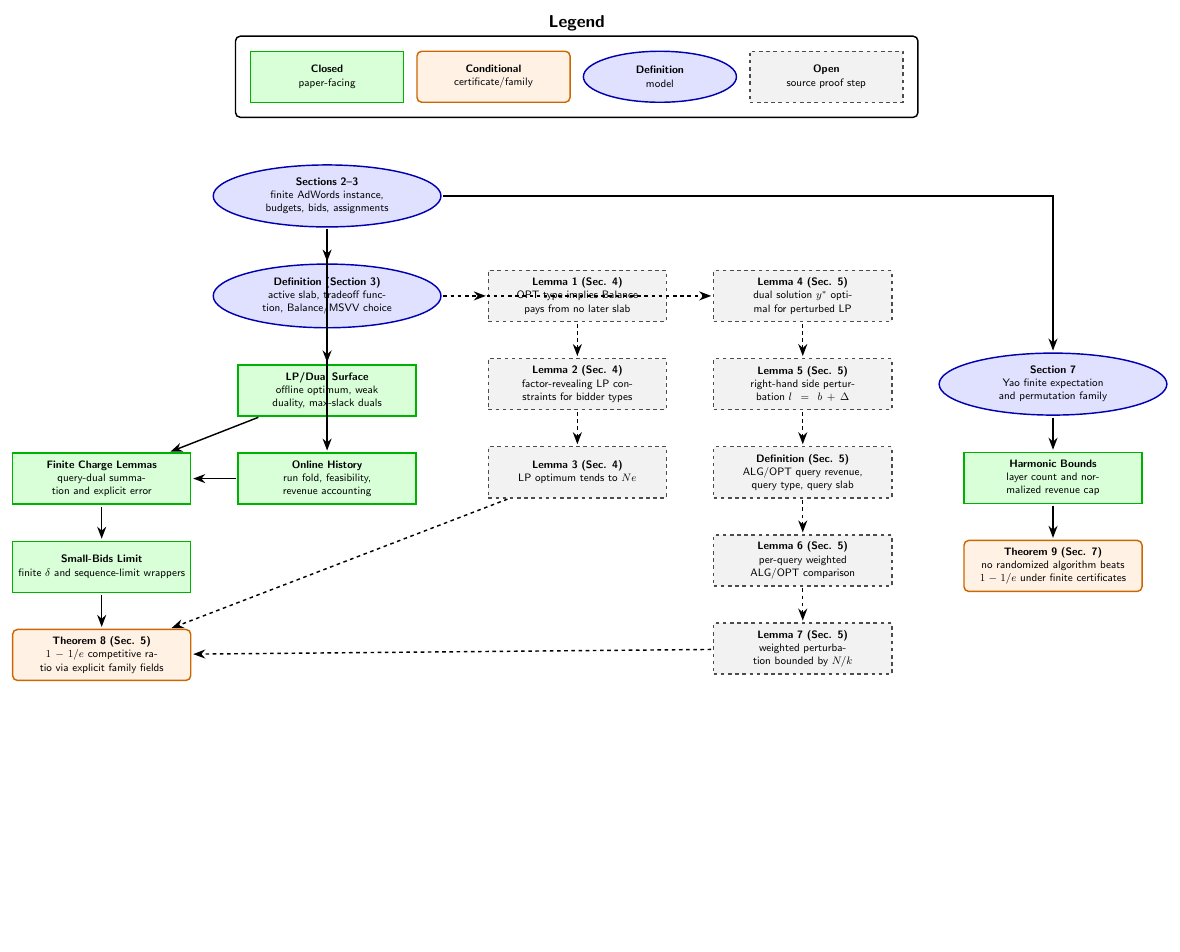
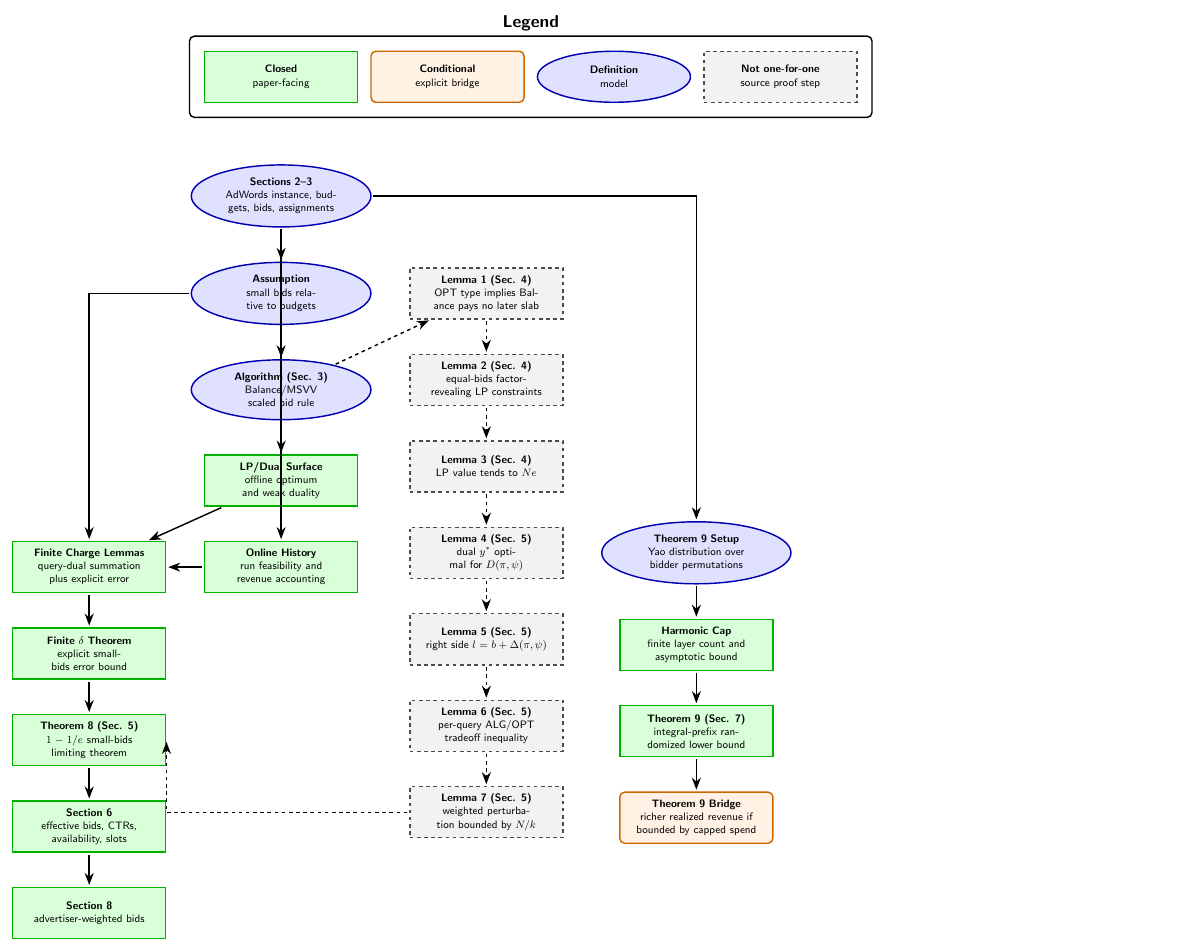
Before and after one commit to nikhgarg/EconCSLib, a LaTeX figure (papers/MSVV07AdWords/DependencyDAG.tex): the whole page, the shorter picture padded with empty space. Compiled offline with pdfLaTeX.

Commit message:
Finalize MSVV AdWords validation ledger

```diff
--- a/papers/MSVV07AdWords/DependencyDAG.tex
+++ b/papers/MSVV07AdWords/DependencyDAG.tex
@@ -2,85 +2,98 @@
 \input{../../docs/tikz/dag_preamble.tex}
 
 \begin{document}
-\begin{tikzpicture}[node distance=1.05cm and 1.35cm,
+\begin{tikzpicture}[node distance=1.0cm and 1.1cm,
   every node/.style={font=\sffamily\small}]
 
 % Legend
-\node[dag_result, text width=2.9cm] (legRes) {\textbf{Closed}\\paper-facing};
-\node[dag_conditional, right=0.35cm of legRes, text width=2.9cm] (legCond) {\textbf{Conditional}\\certificate/family};
-\node[dag_model, right=0.35cm of legCond, text width=2.9cm] (legDef) {\textbf{Definition}\\model};
-\node[dag_unformalized, right=0.35cm of legDef, text width=2.9cm] (legOpen) {\textbf{Open}\\source proof step};
+\node[dag_result, text width=2.8cm] (legRes)
+  {\textbf{Closed}\\paper-facing};
+\node[dag_conditional, right=0.35cm of legRes, text width=2.9cm] (legCond)
+  {\textbf{Conditional}\\explicit bridge};
+\node[dag_model, right=0.35cm of legCond, text width=2.8cm] (legDef)
+  {\textbf{Definition}\\model};
+\node[dag_unformalized, right=0.35cm of legDef, text width=2.9cm] (legOpen)
+  {\textbf{Not one-for-one}\\source proof step};
 \daglegend{(legRes)(legCond)(legDef)(legOpen)}{Legend}
 
-% Model and algorithm surface
-\node[dag_model, below=1.8cm of legRes] (AdWordsModel)
-  {\textbf{Sections 2--3}\\finite AdWords instance, budgets, bids, assignments};
-\node[dag_model, below=of AdWordsModel] (SlabDef)
-  {\textbf{Definition (Section 3)}\\active slab, tradeoff function, Balance/MSVV choice};
-\node[dag_result, below=of SlabDef] (LPDual)
-  {\textbf{LP/Dual Surface}\\offline optimum, weak duality, max-slack duals};
-\node[dag_result, below=of LPDual] (History)
-  {\textbf{Online History}\\run fold, feasibility, revenue accounting};
+% Core model and Balance surface
+\node[dag_model, below=1.8cm of legRes, text width=3.5cm] (Model)
+  {\textbf{Sections 2--3}\\AdWords instance, budgets, bids, assignments};
+\node[dag_model, below=of Model, text width=3.5cm] (SmallBids)
+  {\textbf{Assumption}\\small bids relative to budgets};
+\node[dag_model, below=of SmallBids, text width=3.5cm] (Balance)
+  {\textbf{Algorithm (Sec. 3)}\\Balance/MSVV scaled bid rule};
+\node[dag_result, below=of Balance, text width=3.5cm] (LP)
+  {\textbf{LP/Dual Surface}\\offline optimum and weak duality};
+\node[dag_result, below=of LP, text width=3.5cm] (History)
+  {\textbf{Online History}\\run feasibility and revenue accounting};
 
-% Source equal-bids factor-revealing LP path
-\node[dag_unformalized, right=of SlabDef] (Lemma1)
-  {\textbf{Lemma 1 (Sec. 4)}\\OPT type implies Balance pays from no later slab};
-\node[dag_unformalized, below=of Lemma1] (Lemma2)
-  {\textbf{Lemma 2 (Sec. 4)}\\factor-revealing LP constraints for bidder types};
-\node[dag_unformalized, below=of Lemma2] (Lemma3)
-  {\textbf{Lemma 3 (Sec. 4)}\\LP optimum tends to $Ne$};
-
-% General-bids source path
-\node[dag_unformalized, right=of Lemma1] (Lemma4)
-  {\textbf{Lemma 4 (Sec. 5)}\\dual solution $y^*$ optimal for perturbed LP};
-\node[dag_unformalized, below=of Lemma4] (Lemma5)
-  {\textbf{Lemma 5 (Sec. 5)}\\right-hand side perturbation $l=b+\Delta$};
-\node[dag_unformalized, below=of Lemma5] (QueryDef)
-  {\textbf{Definition (Sec. 5)}\\ALG/OPT query revenue, query type, query slab};
-\node[dag_unformalized, below=of QueryDef] (Lemma6)
-  {\textbf{Lemma 6 (Sec. 5)}\\per-query weighted ALG/OPT comparison};
-\node[dag_unformalized, below=of Lemma6] (Lemma7)
+% Source LP proof route, recorded honestly as not one-for-one formalized.
+\node[dag_unformalized, right=of SmallBids, text width=3.7cm] (L1)
+  {\textbf{Lemma 1 (Sec. 4)}\\OPT type implies Balance pays no later slab};
+\node[dag_unformalized, below=of L1, text width=3.7cm] (L2)
+  {\textbf{Lemma 2 (Sec. 4)}\\equal-bids factor-revealing LP constraints};
+\node[dag_unformalized, below=of L2, text width=3.7cm] (L3)
+  {\textbf{Lemma 3 (Sec. 4)}\\LP value tends to $Ne$};
+\node[dag_unformalized, below=of L3, text width=3.7cm] (L4)
+  {\textbf{Lemma 4 (Sec. 5)}\\dual $y^*$ optimal for $D(\pi,\psi)$};
+\node[dag_unformalized, below=of L4, text width=3.7cm] (L5)
+  {\textbf{Lemma 5 (Sec. 5)}\\right side $l=b+\Delta(\pi,\psi)$};
+\node[dag_unformalized, below=of L5, text width=3.7cm] (L6)
+  {\textbf{Lemma 6 (Sec. 5)}\\per-query ALG/OPT tradeoff inequality};
+\node[dag_unformalized, below=of L6, text width=3.7cm] (L7)
   {\textbf{Lemma 7 (Sec. 5)}\\weighted perturbation bounded by $N/k$};
 
-% Lean route to theorem 8
-\node[dag_result, left=of History] (Charge)
-  {\textbf{Finite Charge Lemmas}\\query-dual summation and explicit error};
-\node[dag_result, below=of Charge] (SmallBids)
-  {\textbf{Small-Bids Limit}\\finite $\delta$ and sequence-limit wrappers};
-\node[dag_conditional, below=of SmallBids] (Theorem8)
-  {\textbf{Theorem 8 (Sec. 5)}\\$1-1/e$ competitive ratio via explicit family fields};
+% Lean route to Theorem 8
+\node[dag_result, left=of History, text width=3.5cm] (Charge)
+  {\textbf{Finite Charge Lemmas}\\query-dual summation plus explicit error};
+\node[dag_result, below=of Charge, text width=3.5cm] (Delta)
+  {\textbf{Finite $\delta$ Theorem}\\explicit small-bids error bound};
+\node[dag_result, below=of Delta, text width=3.5cm] (T8)
+  {\textbf{Theorem 8 (Sec. 5)}\\$1-1/e$ small-bids limiting theorem};
+
+% Extensions
+\node[dag_result, below=of T8, text width=3.5cm] (Sec6)
+  {\textbf{Section 6}\\effective bids, CTRs, availability, slots};
+\node[dag_result, below=of Sec6, text width=3.5cm] (Sec8)
+  {\textbf{Section 8}\\advertiser-weighted bids};
 
 % Lower bound
-\node[dag_model, right=of Lemma5] (Yao)
-  {\textbf{Section 7}\\Yao finite expectation and permutation family};
-\node[dag_result, below=of Yao] (Harmonic)
-  {\textbf{Harmonic Bounds}\\layer count and normalized revenue cap};
-\node[dag_conditional, below=of Harmonic] (Theorem9)
-  {\textbf{Theorem 9 (Sec. 7)}\\no randomized algorithm beats $1-1/e$ under finite certificates};
+\node[dag_model, right=of L4, text width=3.7cm] (Yao)
+  {\textbf{Theorem 9 Setup}\\Yao distribution over bidder permutations};
+\node[dag_result, below=of Yao, text width=3.7cm] (Harmonic)
+  {\textbf{Harmonic Cap}\\finite layer count and asymptotic bound};
+\node[dag_result, below=of Harmonic, text width=3.7cm] (T9)
+  {\textbf{Theorem 9 (Sec. 7)}\\integral-prefix randomized lower bound};
+\node[dag_conditional, below=of T9, text width=3.7cm] (T9Realized)
+  {\textbf{Theorem 9 Bridge}\\richer realized revenue if bounded by capped spend};
 
 % Edges
-\draw[dag_arrow] (AdWordsModel) -- (SlabDef);
-\draw[dag_arrow] (AdWordsModel) -- (LPDual);
-\draw[dag_arrow] (AdWordsModel) -- (History);
-\draw[dag_arrow] (LPDual) -- (Charge);
+\draw[dag_arrow] (Model) -- (SmallBids);
+\draw[dag_arrow] (Model) -- (Balance);
+\draw[dag_arrow] (Model) -- (LP);
+\draw[dag_arrow] (Balance) -- (History);
+\draw[dag_arrow] (LP) -- (Charge);
 \draw[dag_arrow] (History) -- (Charge);
-\draw[dag_arrow] (Charge) -- (SmallBids);
-\draw[dag_arrow] (SmallBids) -- (Theorem8);
+\draw[dag_arrow] (SmallBids.west) -| (Charge);
+\draw[dag_arrow] (Charge) -- (Delta);
+\draw[dag_arrow] (Delta) -- (T8);
+\draw[dag_arrow] (T8) -- (Sec6);
+\draw[dag_arrow] (Sec6) -- (Sec8);
 
-\draw[dag_dashed_arrow] (SlabDef) -- (Lemma1);
-\draw[dag_dashed_arrow] (Lemma1) -- (Lemma2);
-\draw[dag_dashed_arrow] (Lemma2) -- (Lemma3);
-\draw[dag_dashed_arrow] (Lemma3) -- (Theorem8);
-\draw[dag_dashed_arrow] (SlabDef) -- (Lemma4);
-\draw[dag_dashed_arrow] (Lemma4) -- (Lemma5);
-\draw[dag_dashed_arrow] (Lemma5) -- (QueryDef);
-\draw[dag_dashed_arrow] (QueryDef) -- (Lemma6);
-\draw[dag_dashed_arrow] (Lemma6) -- (Lemma7);
-\draw[dag_dashed_arrow] (Lemma7) -- (Theorem8);
+\draw[dag_dashed_arrow] (Balance) -- (L1);
+\draw[dag_dashed_arrow] (L1) -- (L2);
+\draw[dag_dashed_arrow] (L2) -- (L3);
+\draw[dag_dashed_arrow] (L3) -- (L4);
+\draw[dag_dashed_arrow] (L4) -- (L5);
+\draw[dag_dashed_arrow] (L5) -- (L6);
+\draw[dag_dashed_arrow] (L6) -- (L7);
+\draw[dag_dashed_arrow] (L7.west) -| (T8.east);
 
-\draw[dag_arrow] (AdWordsModel.east) -| (Yao);
+\draw[dag_arrow] (Model.east) -| (Yao.north);
 \draw[dag_arrow] (Yao) -- (Harmonic);
-\draw[dag_arrow] (Harmonic) -- (Theorem9);
+\draw[dag_arrow] (Harmonic) -- (T9);
+\draw[dag_arrow] (T9) -- (T9Realized);
 
 \end{tikzpicture}
 \end{document}
```
Also changed, not shown: papers/MSVV07AdWords/FINAL_VALIDATION_REPORT.md (added, +50 -0 lines), papers/MSVV07AdWords/README.md, 1 other file.
